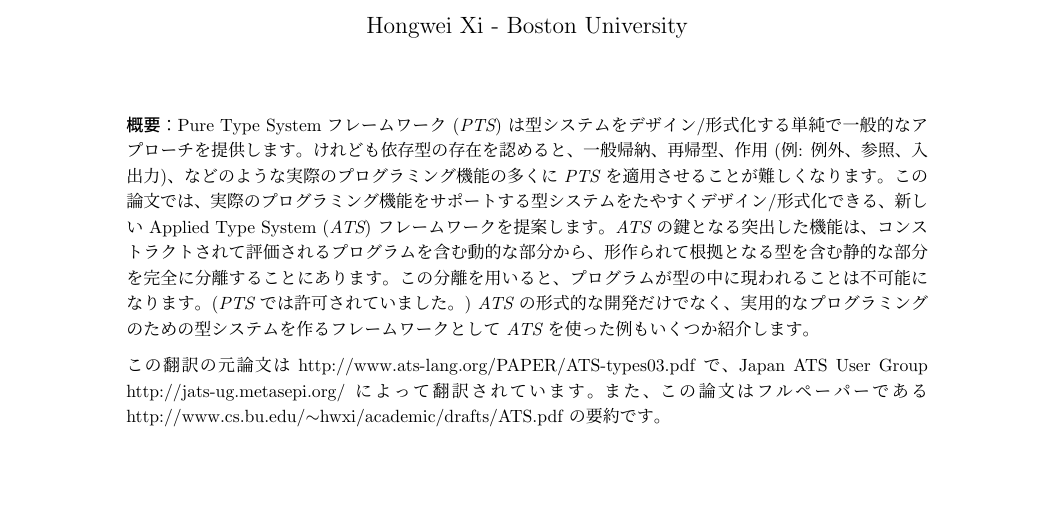
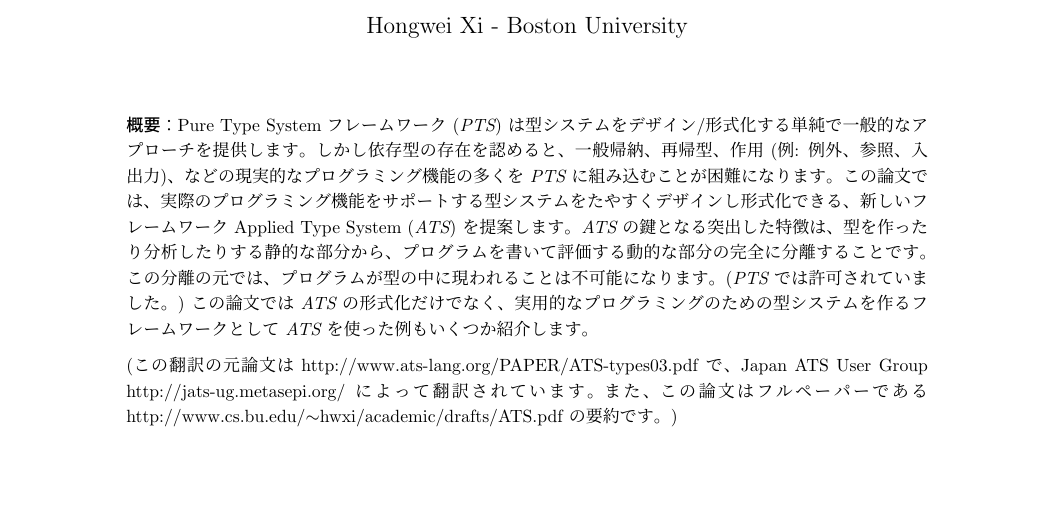
Before and after one commit to jats-ug/translate, a LaTeX document (Paper/ATS-types03/ATS-types03-ja.tex): part of page 1 of 11, cut so that both start at the same text. Compiled offline with pLaTeX and dvipdfmx; a LaTeX package or settings file that is missing is left out.

Commit message:
Merge @jun0inoue review (cont.)

```diff
--- a/Paper/ATS-types03/ATS-types03-ja.tex
+++ b/Paper/ATS-types03/ATS-types03-ja.tex
@@ -28,16 +28,16 @@
 
 \begin{abstract}
 Pure Type Systemフレームワーク ({\it PTS}) は型システムをデザイン/形式化する単純で一般的なアプローチを提供します。
-けれども依存型の存在を認めると、一般帰納、再帰型、作用 (例: 例外、参照、入出力)、などのような実際のプログラミング機能の多くに {\it PTS} を適用させることが難しくなります。
-この論文では、実際のプログラミング機能をサポートする型システムをたやすくデザイン/形式化できる、新しい Applied Type System ({\it ATS}) フレームワークを提案します。
-{\it ATS} の鍵となる突出した機能は、コンストラクトされて評価されるプログラムを含む動的な部分から、形作られて根拠となる型を含む静的な部分を完全に分離することにあります。
-この分離を用いると、プログラムが型の中に現われることは不可能になります。({\it PTS} では許可されていました。)
-{\it ATS} の形式的な開発だけでなく、実用的なプログラミングのための型システムを作るフレームワークとして {\it ATS} を使った例もいくつか紹介します。
+しかし依存型の存在を認めると、一般帰納、再帰型、作用 (例: 例外、参照、入出力)、などの現実的なプログラミング機能の多くを {\it PTS} に組み込むことが困難になります。
+この論文では、実際のプログラミング機能をサポートする型システムをたやすくデザインし形式化できる、新しいフレームワーク Applied Type System ({\it ATS}) を提案します。
+{\it ATS} の鍵となる突出した特徴は、型を作ったり分析したりする静的な部分から、プログラムを書いて評価する動的な部分の完全に分離することです。
+この分離の元では、プログラムが型の中に現われることは不可能になります。({\it PTS} では許可されていました。)
+この論文では {\it ATS} の形式化だけでなく、実用的なプログラミングのための型システムを作るフレームワークとして {\it ATS} を使った例もいくつか紹介します。
 
 \vspace{2mm}
 
-この翻訳の元論文は http://www.ats-lang.org/PAPER/ATS-types03.pdf で、Japan ATS User Group http://jats-ug.metasepi.org/ によって翻訳されています。
-また、この論文はフルペーパーである http://www.cs.bu.edu/$\sim$hwxi/academic/drafts/ATS.pdf の要約です。
+(この翻訳の元論文は http://www.ats-lang.org/PAPER/ATS-types03.pdf で、Japan ATS User Group http://jats-ug.metasepi.org/ によって翻訳されています。
+また、この論文はフルペーパーである http://www.cs.bu.edu/$\sim$hwxi/academic/drafts/ATS.pdf の要約です。)
 \end{abstract}
 
 \maketitle
```
